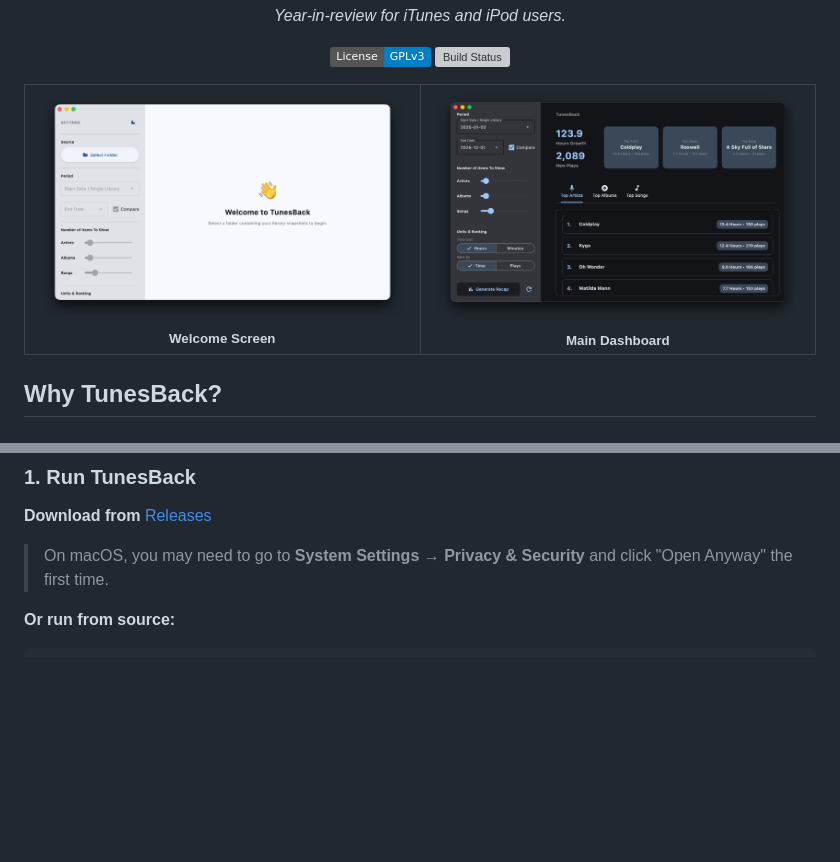
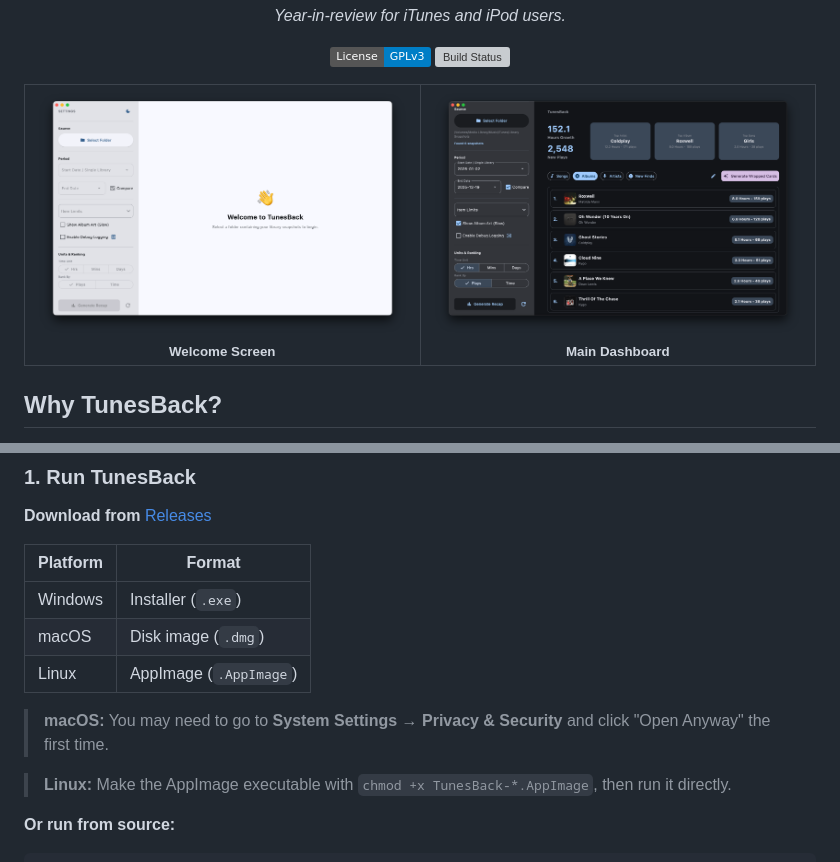
Before and after one commit to mooseses/TunesBack, a Markdown page: README.md, 2 parts joined by grey strips. Rendered like a GitHub page; pictures changed too: assets/screenshots/dashboard.png, assets/screenshots/mainUI.png; badges without logos; blank space fills up the shorter version; grey boxes are pictures that could not be loaded.

Commit message:
1.2.0 Release: Fix linux crashing on generate wrapped cards issue, update README.md

```diff
--- a/README.md
+++ b/README.md
@@ -105,7 +105,15 @@ The calculation is based on the "reminiscence bump" — the idea that people for
 
 **Download from** [Releases](https://github.com/mooseses/TunesBack/releases)
 
-> On macOS, you may need to go to **System Settings → Privacy & Security** and click "Open Anyway" the first time.
+| Platform | Format |
+|----------|--------|
+| Windows | Installer (`.exe`) |
+| macOS | Disk image (`.dmg`) |
+| Linux | AppImage (`.AppImage`) |
+
+> **macOS:** You may need to go to **System Settings → Privacy & Security** and click "Open Anyway" the first time.
+
+> **Linux:** Make the AppImage executable with `chmod +x TunesBack-*.AppImage`, then run it directly.
 
 **Or run from source:**
 
```
Also changed, not shown: 3 other files.
